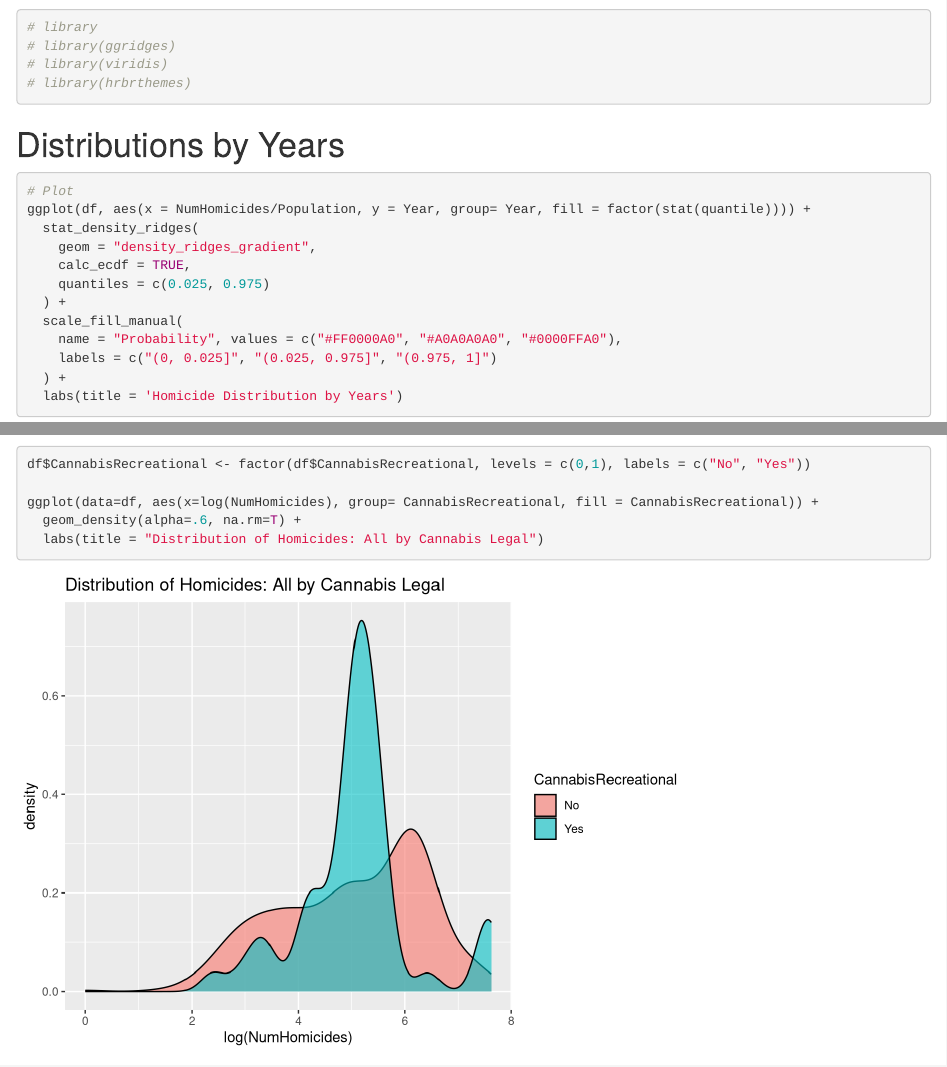
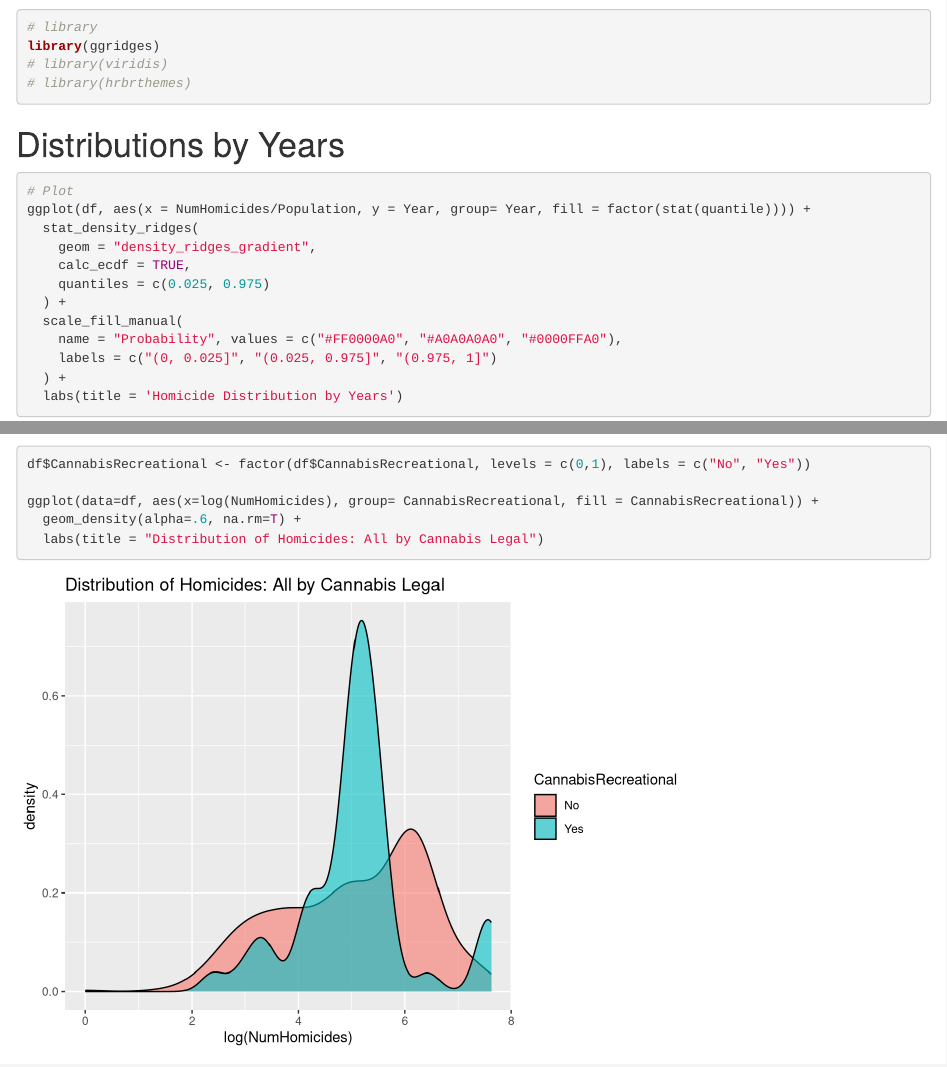
Before and after one commit to jvac06/ViolenceNHomicides, an R Markdown document (eda_homicides_numerical.Rmd): the page in a window 1100 px wide, from 2430 px down, and a second part further down, joined at a grey line. Rendered offline with R 4.5, knitr and Pandoc, with nearby package versions; some code elsewhere in the file could not run offline.

````diff
--- a/eda_homicides_numerical.Rmd
+++ b/eda_homicides_numerical.Rmd
@@ -26,7 +26,7 @@
 
 ```{r}
 # library
-# library(ggridges)
+library(ggridges)
 # library(viridis)
 # library(hrbrthemes)
 ```
````
Also changed, not shown: eda_homicides_numerical.nb.html (added), 1 other file.
